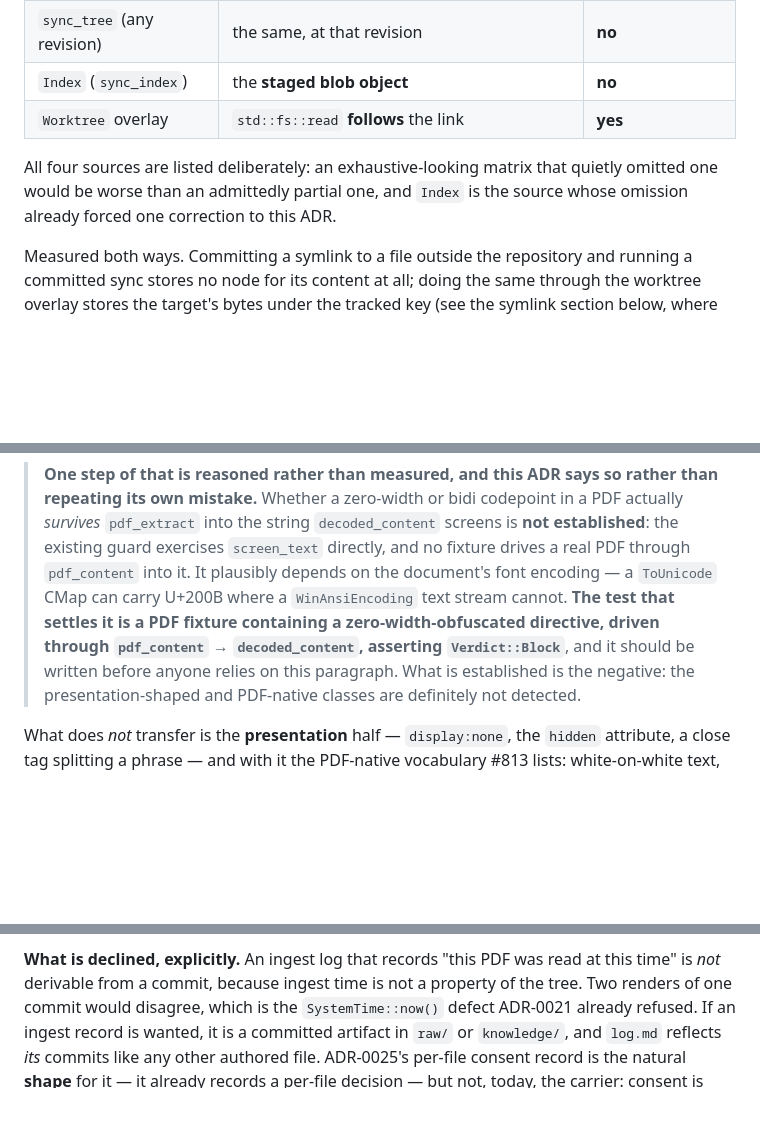
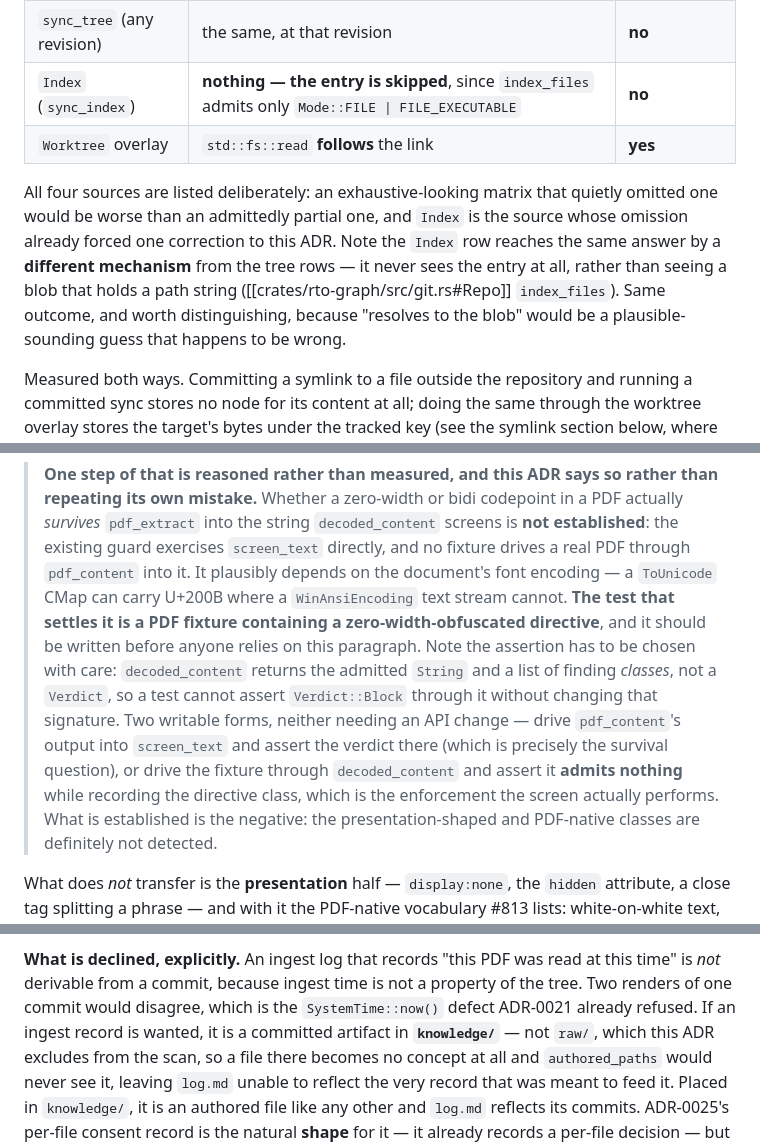
Before and after one commit to OffeneDatenmodellierung/Roteiro, a Markdown page: docs/adr/0026-research-knowledge-layer.md, 3 parts joined by grey strips. GitHub-like rendering; blank space fills up the shorter version.

Commit message:
docs(adr): the Index row I added last round was wrong
No version bump, per the consolidated precedent.

- The symlink matrix said `Index` (`sync_index`) resolves a tracked
  symlink to "the staged blob object". It does not: `index_files` admits
  only `Mode::FILE | FILE_EXECUTABLE` (git.rs:825-831), so a symlink entry
  is SKIPPED. Same answer for out-of-tree bytes, different mechanism —
  and "resolves to the blob" was a plausible-sounding guess. I added that
  row last round while fixing a finding that the matrix was incomplete,
  which is the same error the matrix exists to avoid.

- The prescribed PDF fixture test was not writable as stated.
  `decoded_content` returns the admitted String and finding CLASSES, not a
  Verdict, so nothing can assert `Verdict::Block` through it without
  changing that signature. Two writable forms given instead, neither
  needing an API change: `pdf_content` -> `screen_text` asserting the
  verdict (which is exactly the survival question), or `decoded_content`
  asserting it admits nothing while recording the directive class.

- Q3 put an ingest record "in `raw/` or `knowledge/`". `raw/` is excluded
  from the scan by this ADR's own decision, so a file there becomes no
  concept, `authored_paths` never sees it, and `log.md` could not reflect
  the record meant to feed it. `knowledge/` only.

Docs only. `roteiro check`: 0 violations, 379 links ok.

Co-authored-by: omnigent <noreply@omnigent.ai>

```diff
--- a/docs/adr/0026-research-knowledge-layer.md
+++ b/docs/adr/0026-research-knowledge-layer.md
@@ -469,12 +469,17 @@ target is outside, so enumeration is not the whole story:
 |---|---|---|
 | `Committed` (`sync`) | the **git blob**, whose content is the target *path string* | **no** |
 | `sync_tree` (any revision) | the same, at that revision | **no** |
-| `Index` (`sync_index`) | the **staged blob object** | **no** |
+| `Index` (`sync_index`) | **nothing — the entry is skipped**, since `index_files` admits only `Mode::FILE \| FILE_EXECUTABLE` | **no** |
 | `Worktree` overlay | `std::fs::read` **follows** the link | **yes** |
 
 All four sources are listed deliberately: an exhaustive-looking matrix that quietly
 omitted one would be worse than an admittedly partial one, and `Index` is the
-source whose omission already forced one correction to this ADR.
+source whose omission already forced one correction to this ADR. Note the `Index`
+row reaches the same answer by a **different mechanism** from the tree rows — it
+never sees the entry at all, rather than seeing a blob that holds a path string
+([[crates/rto-graph/src/git.rs#Repo]] `index_files`). Same outcome, and worth
+distinguishing, because "resolves to the blob" would be a plausible-sounding
+guess that happens to be wrong.
 
 Measured both ways. Committing a symlink to a file outside the repository and
 running a committed sync stores no node for its content at all; doing the same
@@ -719,9 +724,16 @@ for any text input, PDF included.
 > directly, and no fixture drives a real PDF through `pdf_content` into it. It
 > plausibly depends on the document's font encoding — a `ToUnicode` CMap can
 > carry U+200B where a `WinAnsiEncoding` text stream cannot. **The test that
-> settles it is a PDF fixture containing a zero-width-obfuscated directive,
-> driven through `pdf_content` → `decoded_content`, asserting `Verdict::Block`**,
-> and it should be written before anyone relies on this paragraph. What is
+> settles it is a PDF fixture containing a zero-width-obfuscated directive**,
+> and it should be written before anyone relies on this paragraph. Note the
+> assertion has to be chosen with care: `decoded_content` returns the admitted
+> `String` and a list of finding *classes*, not a `Verdict`, so a test cannot
+> assert `Verdict::Block` through it without changing that signature. Two
+> writable forms, neither needing an API change — drive `pdf_content`'s output
+> into `screen_text` and assert the verdict there (which is precisely the
+> survival question), or drive the fixture through `decoded_content` and assert
+> it **admits nothing** while recording the directive class, which is the
+> enforcement the screen actually performs. What is
 > established is the negative: the presentation-shaped and PDF-native classes are
 > definitely not detected.
 
@@ -899,8 +911,11 @@ a research bundle wants.
 at this time" is *not* derivable from a commit, because ingest time is not a
 property of the tree. Two renders of one commit would disagree, which is the
 `SystemTime::now()` defect ADR-0021 already refused. If an ingest record is
-wanted, it is a committed artifact in `raw/` or `knowledge/`, and `log.md`
-reflects *its* commits like any other authored file. ADR-0025's per-file consent
+wanted, it is a committed artifact in **`knowledge/`** — not `raw/`, which this
+ADR excludes from the scan, so a file there becomes no concept at all and
+`authored_paths` would never see it, leaving `log.md` unable to reflect the very
+record that was meant to feed it. Placed in `knowledge/`, it is an authored file
+like any other and `log.md` reflects its commits. ADR-0025's per-file consent
 record is the natural **shape** for it — it already records a per-file decision —
 but not, today, the carrier: consent is persisted as a row in the local
 `graph.db` ([[crates/rto-graph/src/okf_consent.rs]]), which no clone shares and
```
